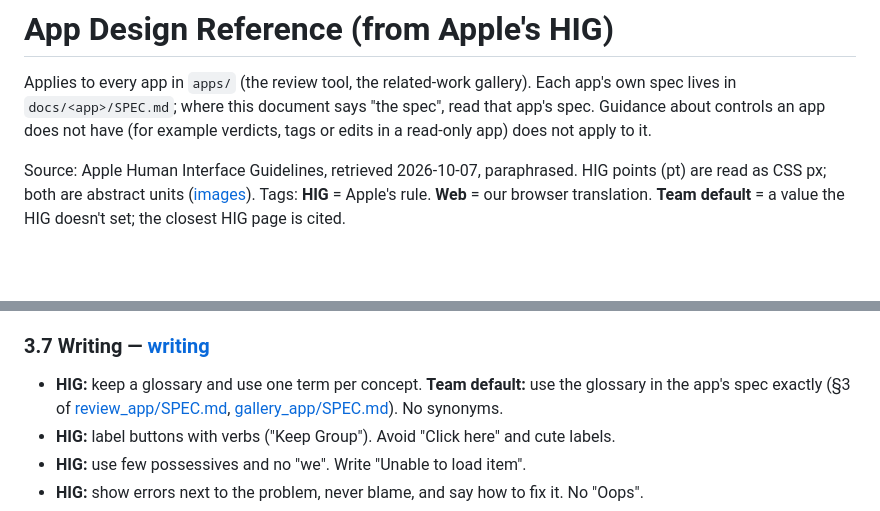
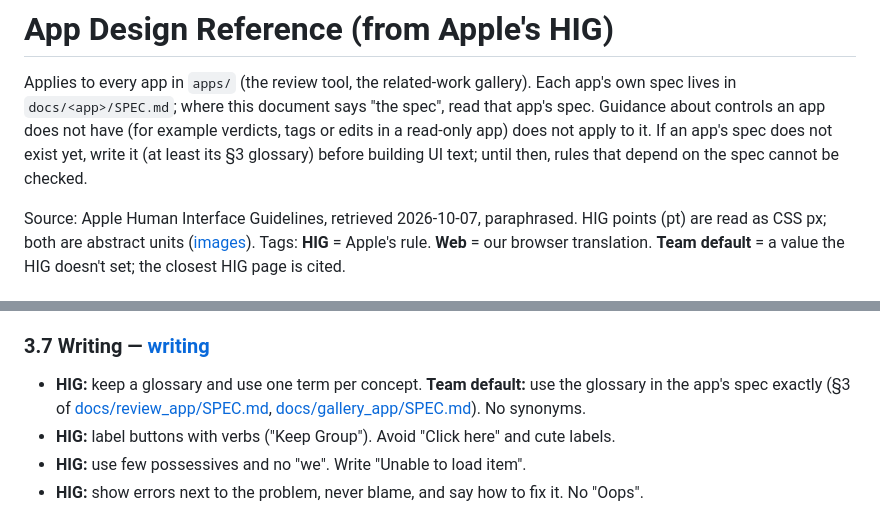
Before and after one commit to Anderson-Lee-Git/research-template, a Markdown page: .claude/rules/app_design.md, 2 parts joined by grey strips. Drawn GitHub-style; blank space fills up the shorter version.

Commit message:
Fix stale cross-references in rules files
- cluster_guideline: correct what implementation_preference.md covers
- app_design: point glossary links at docs/<app>/SPEC.md and note
  what to do when a spec does not exist yet

Co-Authored-By: Claude Opus 5.5 <noreply@anthropic.com>

```diff
--- a/.claude/rules/app_design.md
+++ b/.claude/rules/app_design.md
@@ -2,7 +2,9 @@
 
 Applies to every app in `apps/` (the review tool, the related-work gallery). Each app's own spec lives in
 `docs/<app>/SPEC.md`; where this document says "the spec", read that app's spec. Guidance about controls an
-app does not have (for example verdicts, tags or edits in a read-only app) does not apply to it.
+app does not have (for example verdicts, tags or edits in a read-only app) does not apply to it. If an app's
+spec does not exist yet, write it (at least its §3 glossary) before building UI text; until then, rules that
+depend on the spec cannot be checked.
 
 Source: Apple Human Interface Guidelines, retrieved 2026-10-07, paraphrased. HIG points (pt) are read as CSS px; both are abstract units ([images](https://developer.apple.com/design/human-interface-guidelines/images)). Tags: **HIG** = Apple's rule. **Web** = our browser translation. **Team default** = a value the HIG doesn't set; the closest HIG page is cited.
 
@@ -126,7 +128,7 @@ Source: Apple Human Interface Guidelines, retrieved 2026-10-07, paraphrased. HIG
 
 ### 3.7 Writing — [writing](https://developer.apple.com/design/human-interface-guidelines/writing)
 
-- **HIG:** keep a glossary and use one term per concept. **Team default:** use the glossary in the app's spec exactly (§3 of [review_app/SPEC.md](../review_app/SPEC.md#3-glossary), [gallery_app/SPEC.md](../gallery_app/SPEC.md#3-glossary)). No synonyms.
+- **HIG:** keep a glossary and use one term per concept. **Team default:** use the glossary in the app's spec exactly (§3 of [docs/review_app/SPEC.md](../../docs/review_app/SPEC.md#3-glossary), [docs/gallery_app/SPEC.md](../../docs/gallery_app/SPEC.md#3-glossary)). No synonyms.
 - **HIG:** label buttons with verbs ("Keep Group"). Avoid "Click here" and cute labels.
 - **HIG:** use few possessives and no "we". Write "Unable to load item".
 - **HIG:** show errors next to the problem, never blame, and say how to fix it. No "Oops".
```
Also changed, not shown: .claude/rules/cluster_guideline.md (+1 -1 lines).
